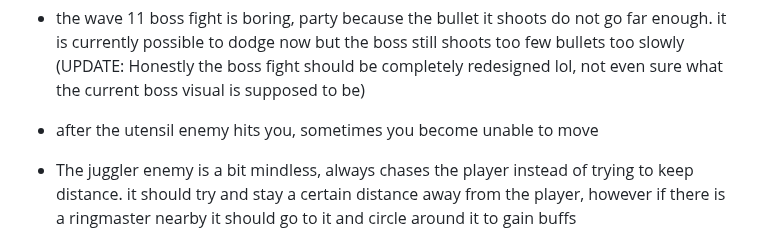
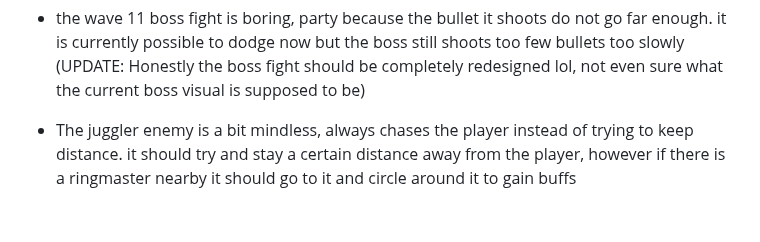
Before and after one commit to JamesBrownR/Clipernator, a Markdown page: info.md, the part around the change. Drawn GitHub-style; blank space fills up the shorter version.

```diff
--- a/info.md
+++ b/info.md
@@ -23,7 +23,6 @@ Make enemies more interactive overall:
   * the wave 11 boss fight is boring, party because the bullet it shoots do not go far enough. it is currently possible to dodge now but the boss still shoots too few bullets too slowly (UPDATE: Honestly the boss fight should be completely redesigned lol, not even sure what the current boss visual is supposed to be)
 
 
-  * after the utensil enemy hits you, sometimes you become unable to move
 
   * The juggler enemy is a bit mindless, always chases the player instead of trying to keep distance. it should try and stay a certain distance away from the player, however if there is a ringmaster nearby it should go to it and circle around it to gain buffs
   * The ringmaster should not only make enemies faster, but it should increase their size, damage & health over time, until they reach a 'critial mass' and turn red - they are immune to explosives and all their attacks are explosive (and stop getting bigger). The buffs should also apply to enemies that  juggler is holding, if the juggler is getting the buffs. (UPDATE: Works but there is a giant red circle around critical enemies that makes it impossible to see anything, and buffed enemies dont seem to gain health
```
